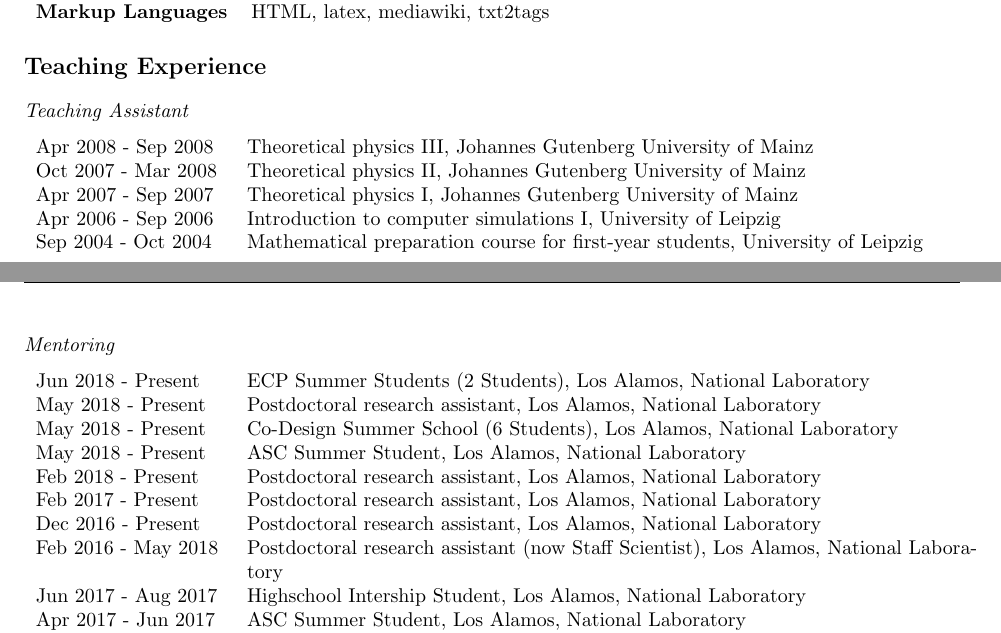
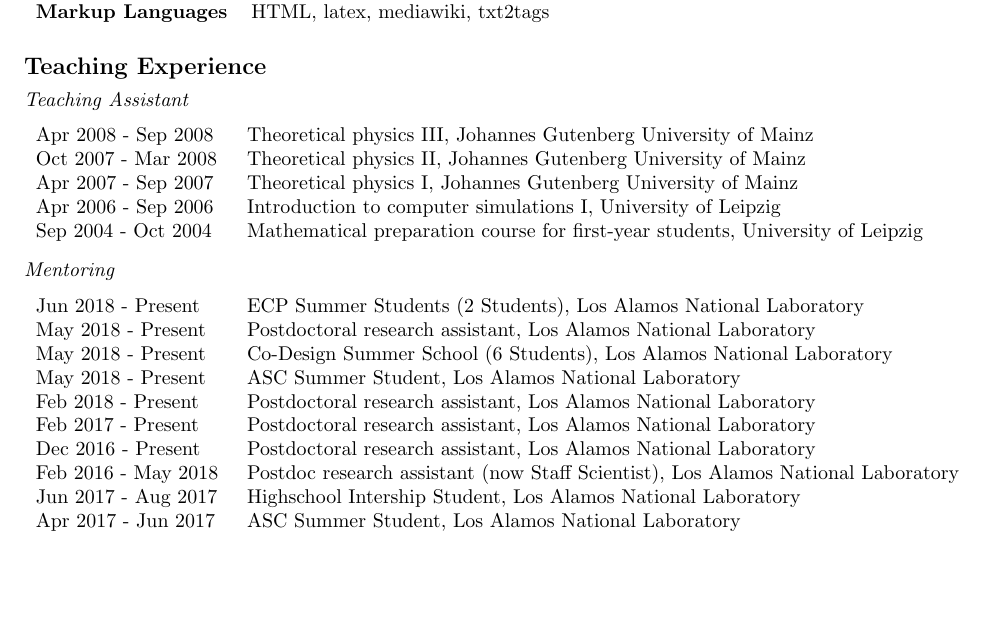
Before and after one commit to junghans/junghans.github.io, a LaTeX CV (cv/tex/cv.tex): two parts of pages 3 and 4 of 11 before the commit and part of page 3 of 10 after it, the two joined at a grey line, cut so that both start at the same text, the shorter picture padded with empty space. Compiled offline with pdfLaTeX.

Commit message:
updated CV more

```diff
--- a/cv/tex/cv.tex
+++ b/cv/tex/cv.tex
@@ -192,6 +192,7 @@
 
 \section*{Teaching Experience}
 
+\vspace{-2mm}
 \subsection*{Teaching Assistant}
 
 \begin{tabular}{p{0.2\textwidth}p{0.78\textwidth}}
@@ -202,17 +203,18 @@
 Sep 2004 - Oct 2004 & Mathematical preparation course for first-year students, University of Leipzig \\
 \end{tabular}
 
+\vspace{-2mm}
 \subsection*{Mentoring}
 
 \begin{tabular}{p{0.2\textwidth}p{0.78\textwidth}}
-Jun 2018 - Present & ECP Summer Students (2 Students), Los Alamos, National Laboratory \\
-May 2018 - Present & Postdoctoral research assistant, Los Alamos, National Laboratory \\
-May 2018 - Present & Co-Design Summer School (6 Students), Los Alamos, National Laboratory \\
-May 2018 - Present & ASC Summer Student, Los Alamos, National Laboratory \\
-Feb 2018 - Present & Postdoctoral research assistant, Los Alamos, National Laboratory \\
-Feb 2017 - Present & Postdoctoral research assistant, Los Alamos, National Laboratory \\
-Dec 2016 - Present & Postdoctoral research assistant, Los Alamos, National Laboratory \\
-Feb 2016 - May 2018 & Postdoctoral research assistant (now Staff Scientist), Los Alamos, National Laboratory \\
-Jun 2017 - Aug 2017 & Highschool Intership Student, Los Alamos, National Laboratory \\
-Apr 2017 - Jun 2017 & ASC Summer Student, Los Alamos, National Laboratory \\
-May 2017 - Jul 2017 & Data-Science at Scale Summer Student, Los Alamos, National Laboratory \\
+Jun 2018 - Present & ECP Summer Students (2 Students), Los Alamos National Laboratory \\
+May 2018 - Present & Postdoctoral research assistant, Los Alamos National Laboratory \\
+May 2018 - Present & Co-Design Summer School (6 Students), Los Alamos National Laboratory \\
+May 2018 - Present & ASC Summer Student, Los Alamos National Laboratory \\
+Feb 2018 - Present & Postdoctoral research assistant, Los Alamos National Laboratory \\
+Feb 2017 - Present & Postdoctoral research assistant, Los Alamos National Laboratory \\
+Dec 2016 - Present & Postdoctoral research assistant, Los Alamos National Laboratory \\
+Feb 2016 - May 2018 & Postdoc research assistant (now Staff Scientist), Los Alamos National Laboratory \\
+Jun 2017 - Aug 2017 & Highschool Intership Student, Los Alamos National Laboratory \\
+Apr 2017 - Jun 2017 & ASC Summer Student, Los Alamos National Laboratory \\
+May 2017 - Jul 2017 & Data-Science at Scale Summer Student, Los Alamos National Laboratory \\
```
Also changed, not shown: cv/tex/cv.tex (20 more changed lines), 1 other file.
